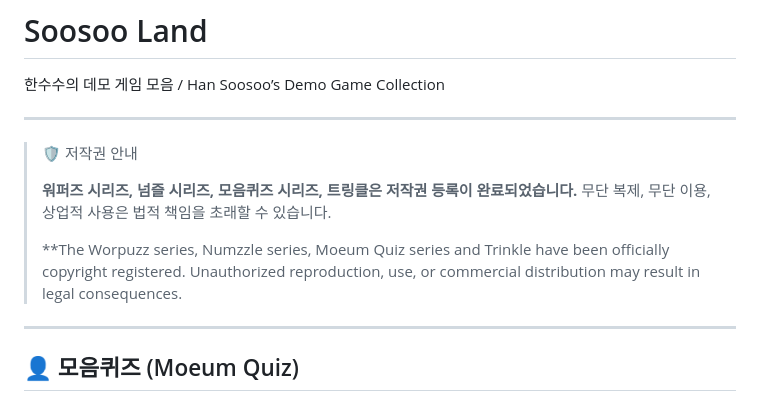
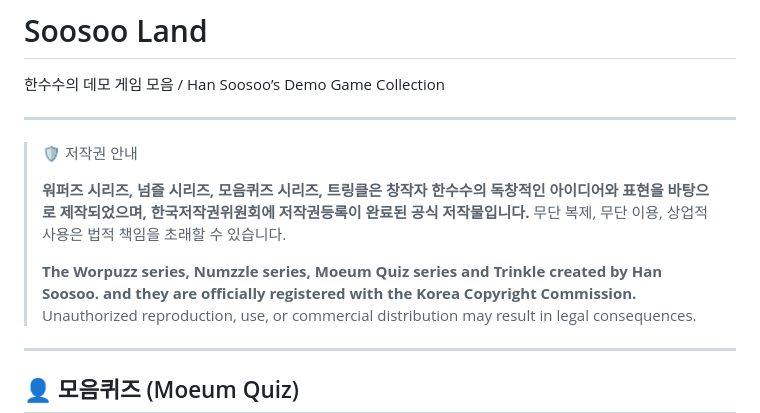
Before and after one commit to soosoohan/soosooland, a Markdown page: README.md, the part around the change. Drawn GitHub-style.

```diff
--- a/README.md
+++ b/README.md
@@ -5,11 +5,12 @@
 -----
 >🛡️ 저작권 안내
 >
->**워퍼즈 시리즈, 넘즐 시리즈, 모음퀴즈 시리즈, 트링클은  저작권 등록이 완료되었습니다.**
+>**워퍼즈 시리즈, 넘즐 시리즈, 모음퀴즈 시리즈, 트링클은  창작자 한수수의 독창적인 아이디어와 표현을 바탕으로 제작되었으며, 한국저작권위원회에 저작권등록이 완료된 공식 저작물입니다.**
 >무단 복제, 무단 이용, 상업적 사용은 법적 책임을 초래할 수 있습니다.
 >
 >**The Worpuzz series, Numzzle series, Moeum Quiz series and Trinkle
->have been officially copyright registered.
+> created by Han Soosoo.
+>and they are officially registered with the Korea Copyright Commission.**
 >Unauthorized reproduction, use, or commercial distribution may result
 >in legal consequences.
 -----
```
